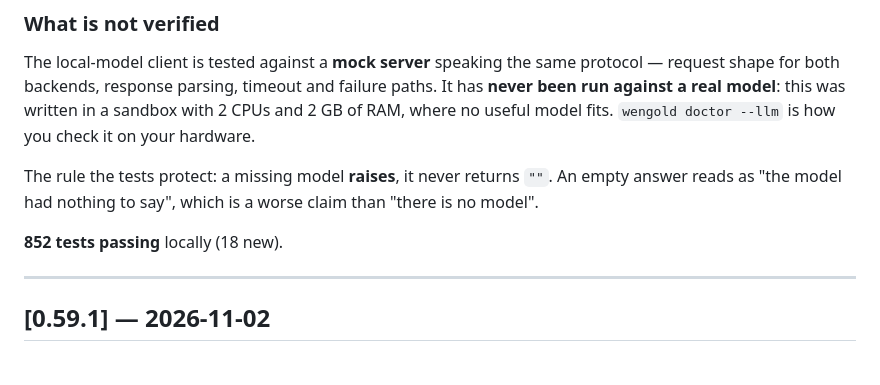
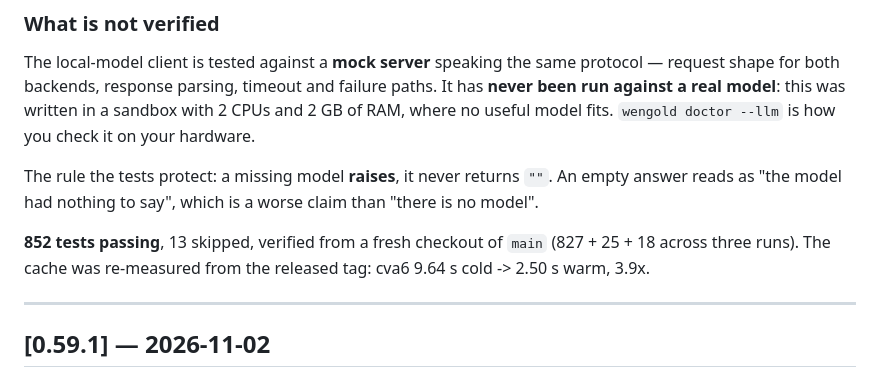
Before and after one commit to thejas235689/wengold, a Markdown page: CHANGELOG.md, the part around the change. Rendered like a GitHub page.

Commit message:
CHANGELOG: 0.60.0 — the verified count and the re-measured cache
852 passed, 13 skipped from a fresh checkout (827 + 25 + 18). The cache re-measured from the released tag: cva6 9.64 s cold -> 2.50 s warm, 3.9x.

```diff
--- a/CHANGELOG.md
+++ b/CHANGELOG.md
@@ -70,7 +70,9 @@ The rule the tests protect: a missing model **raises**, it never returns `""`. A
 answer reads as "the model had nothing to say", which is a worse claim than "there is
 no model".
 
-**852 tests passing** locally (18 new).
+**852 tests passing**, 13 skipped, verified from a fresh checkout of `main`
+(827 + 25 + 18 across three runs). The cache was re-measured from the
+released tag: cva6 9.64 s cold -> 2.50 s warm, 3.9x.
 
 ---
 
```
